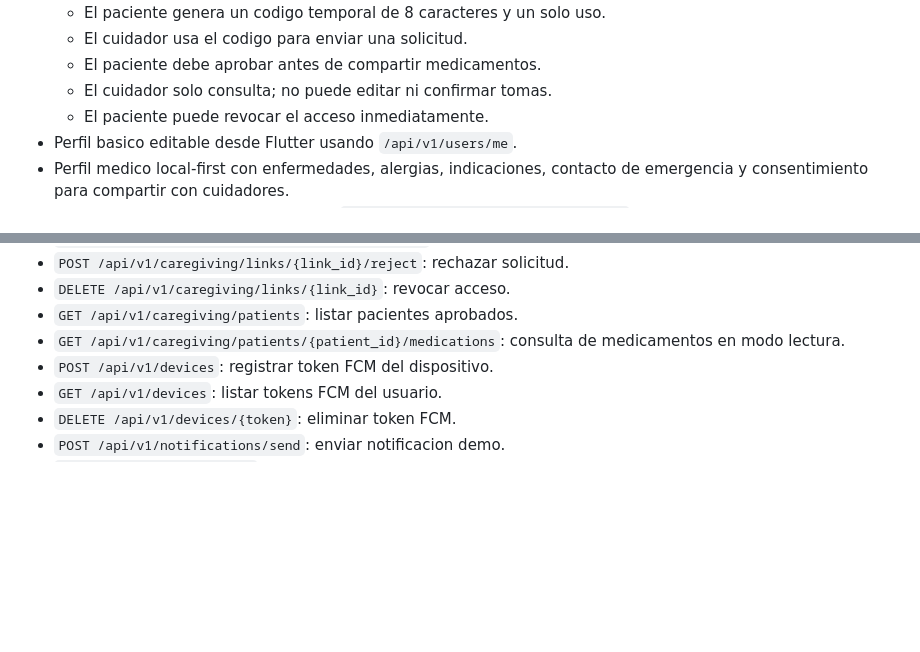
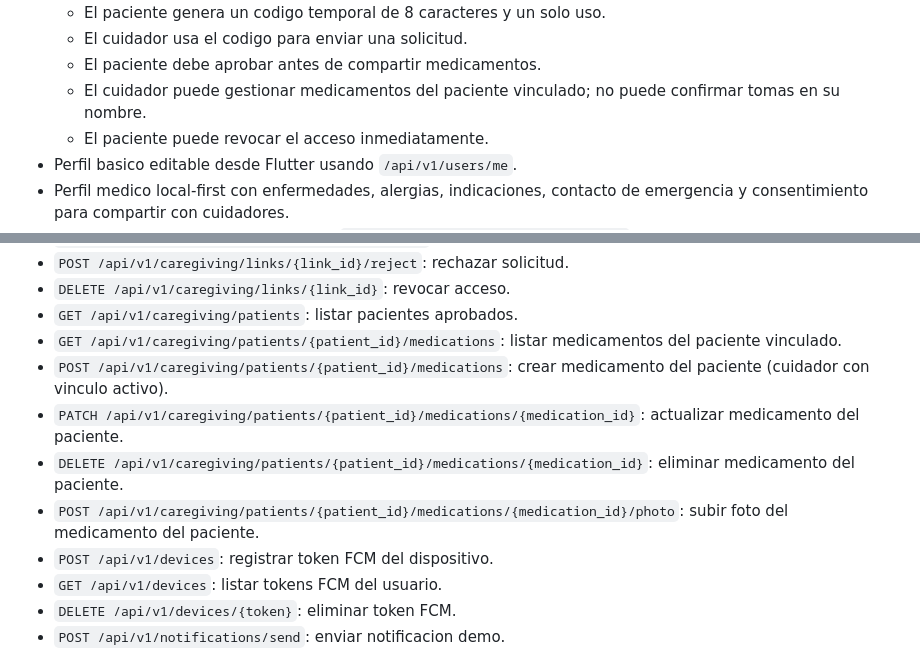
Before and after one commit to proyecto-uleammed/UleamMed, a Markdown page: README.md, 2 parts joined by grey strips. Drawn GitHub-style; blank space fills up the shorter version.

Commit message:
docs: documentar CRUD de medicamentos del cuidador y URLs de backend

```diff
--- a/README.md
+++ b/README.md
@@ -20,7 +20,8 @@ Ya esta integrado en `main`:
   - El paciente genera un codigo temporal de 8 caracteres y un solo uso.
   - El cuidador usa el codigo para enviar una solicitud.
   - El paciente debe aprobar antes de compartir medicamentos.
-  - El cuidador solo consulta; no puede editar ni confirmar tomas.
+  - El cuidador puede gestionar medicamentos del paciente vinculado; no puede
+    confirmar tomas en su nombre.
   - El paciente puede revocar el acceso inmediatamente.
 - Perfil basico editable desde Flutter usando `/api/v1/users/me`.
 - Perfil medico local-first con enfermedades, alergias, indicaciones,
@@ -124,8 +125,16 @@ El backend esta construido con FastAPI y expone:
 - `POST /api/v1/caregiving/links/{link_id}/reject`: rechazar solicitud.
 - `DELETE /api/v1/caregiving/links/{link_id}`: revocar acceso.
 - `GET /api/v1/caregiving/patients`: listar pacientes aprobados.
-- `GET /api/v1/caregiving/patients/{patient_id}/medications`: consulta de
-  medicamentos en modo lectura.
+- `GET /api/v1/caregiving/patients/{patient_id}/medications`: listar
+  medicamentos del paciente vinculado.
+- `POST /api/v1/caregiving/patients/{patient_id}/medications`: crear
+  medicamento del paciente (cuidador con vinculo activo).
+- `PATCH /api/v1/caregiving/patients/{patient_id}/medications/{medication_id}`:
+  actualizar medicamento del paciente.
+- `DELETE /api/v1/caregiving/patients/{patient_id}/medications/{medication_id}`:
+  eliminar medicamento del paciente.
+- `POST /api/v1/caregiving/patients/{patient_id}/medications/{medication_id}/photo`:
+  subir foto del medicamento del paciente.
 - `POST /api/v1/devices`: registrar token FCM del dispositivo.
 - `GET /api/v1/devices`: listar tokens FCM del usuario.
 - `DELETE /api/v1/devices/{token}`: eliminar token FCM.
```
Also changed, not shown: mobile/README.md (+1 -0 lines).
